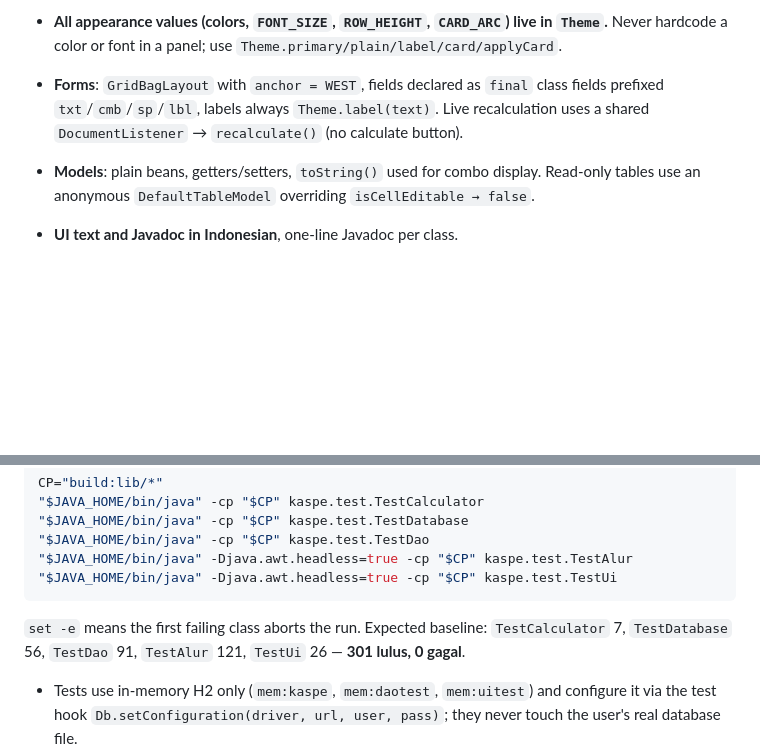
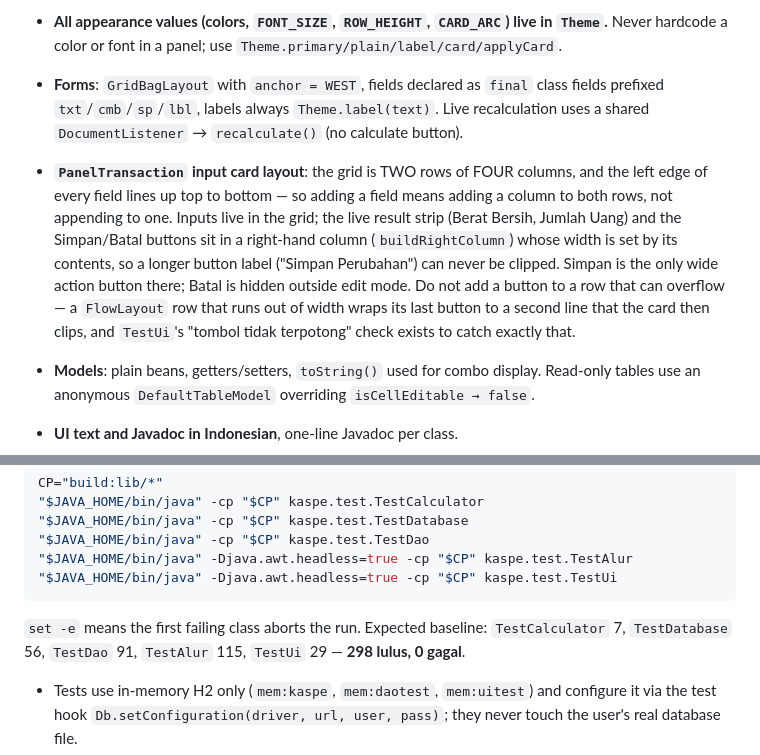
Before and after one commit to scout-experiment/kaspe-app, a Markdown page: AGENTS.md, 2 parts joined by grey strips. GitHub-like rendering; blank space fills up the shorter version.

````diff
--- a/AGENTS.md
+++ b/AGENTS.md
@@ -230,6 +230,14 @@ starts with `DELETE`, so it wipes the target database.
 - **Forms**: `GridBagLayout` with `anchor = WEST`, fields declared as `final` class fields prefixed
   `txt`/`cmb`/`sp`/`lbl`, labels always `Theme.label(text)`. Live recalculation uses a shared
   `DocumentListener` → `recalculate()` (no calculate button).
+- **`PanelTransaction` input card layout**: the grid is TWO rows of FOUR columns, and the left edge
+  of every field lines up top to bottom — so adding a field means adding a column to both rows, not
+  appending to one. Inputs live in the grid; the live result strip (Berat Bersih, Jumlah Uang) and
+  the Simpan/Batal buttons sit in a right-hand column (`buildRightColumn`) whose width is set by its
+  contents, so a longer button label ("Simpan Perubahan") can never be clipped. Simpan is the only
+  wide action button there; Batal is hidden outside edit mode. Do not add a button to a row that can
+  overflow — a `FlowLayout` row that runs out of width wraps its last button to a second line that
+  the card then clips, and `TestUi`'s "tombol tidak terpotong" check exists to catch exactly that.
 - **Models**: plain beans, getters/setters, `toString()` used for combo display. Read-only tables use
   an anonymous `DefaultTableModel` overriding `isCellEditable → false`.
 - **UI text and Javadoc in Indonesian**, one-line Javadoc per class.
@@ -300,7 +308,7 @@ CP="build:lib/*"
 ```
 
 `set -e` means the first failing class aborts the run. Expected baseline: `TestCalculator` 7,
-`TestDatabase` 56, `TestDao` 91, `TestAlur` 121, `TestUi` 26 — **301 lulus, 0 gagal**.
+`TestDatabase` 56, `TestDao` 91, `TestAlur` 115, `TestUi` 29 — **298 lulus, 0 gagal**.
 
 - Tests use in-memory H2 only (`mem:kaspe`, `mem:daotest`, `mem:uitest`) and configure it via the
   test hook `Db.setConfiguration(driver, url, user, pass)`; they never touch the user's real
````
Also changed, not shown: README.md (+8 -6 lines), docs/specification.md (+5 -5 lines), preview/01-dashboard.png, preview/02-transaction-input.png, preview/03-transaction-saved.png, preview/04-master.png, preview/05-report.png, 5 other files.
